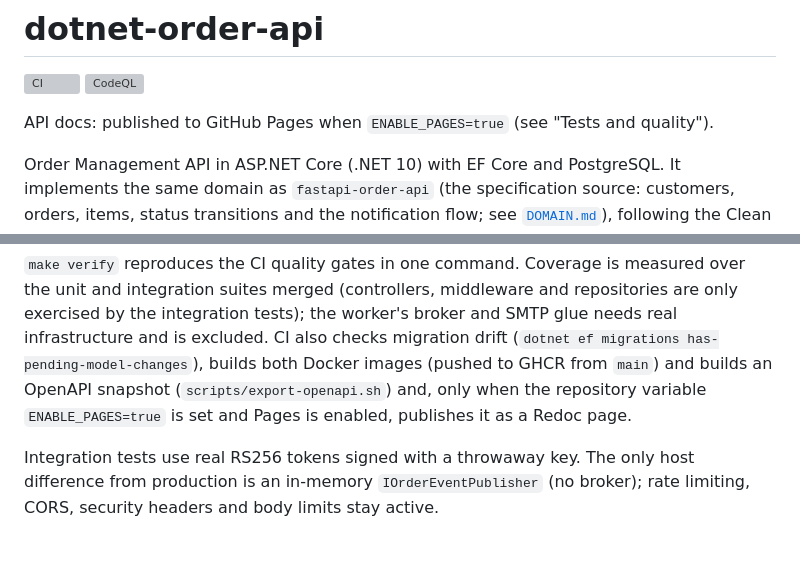
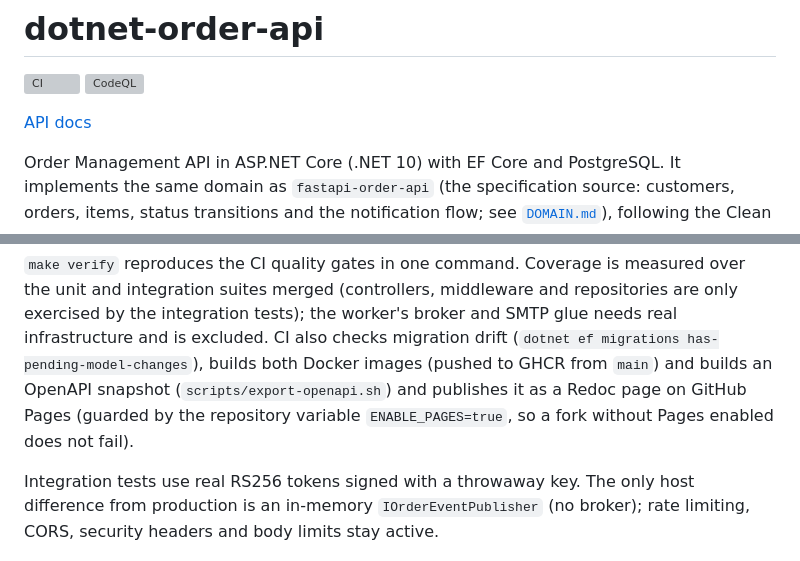
Before and after one commit to ronybrand/dotnet-order-api, a Markdown page: README.md, 2 parts joined by grey strips. GitHub-like rendering; grey boxes are pictures that could not be loaded.

Commit message:
docs: link the published API docs
Co-Authored-By: Claude Sonnet 5.5 <noreply@anthropic.com>

```diff
--- a/README.md
+++ b/README.md
@@ -3,7 +3,7 @@
 [![CI](https://github.com/ronybrand/dotnet-order-api/actions/workflows/ci.yml/badge.svg)](https://github.com/ronybrand/dotnet-order-api/actions/workflows/ci.yml)
 [![CodeQL](https://github.com/ronybrand/dotnet-order-api/actions/workflows/codeql.yml/badge.svg)](https://github.com/ronybrand/dotnet-order-api/actions/workflows/codeql.yml)
 
-API docs: published to GitHub Pages when `ENABLE_PAGES=true` (see "Tests and quality").
+[API docs](https://ronybrand.github.io/dotnet-order-api)
 
 Order Management API in ASP.NET Core (.NET 10) with EF Core and PostgreSQL. It implements the same domain
 as `fastapi-order-api` (the specification source: customers, orders, items, status transitions and the
@@ -150,8 +150,8 @@ make verify                                         # single local gate: format,
 suites merged (controllers, middleware and repositories are only exercised by the integration tests); the worker's
 broker and SMTP glue needs real infrastructure and is excluded. CI also checks migration drift
 (`dotnet ef migrations has-pending-model-changes`), builds both Docker images (pushed to GHCR from `main`) and
-builds an OpenAPI snapshot (`scripts/export-openapi.sh`) and, only when the repository variable `ENABLE_PAGES=true`
-is set and Pages is enabled, publishes it as a Redoc page.
+builds an OpenAPI snapshot (`scripts/export-openapi.sh`) and publishes it as a Redoc page on GitHub Pages
+(guarded by the repository variable `ENABLE_PAGES=true`, so a fork without Pages enabled does not fail).
 
 Integration tests use real RS256 tokens signed with a throwaway key. The only host difference from production
 is an in-memory `IOrderEventPublisher` (no broker); rate limiting, CORS, security headers and body limits stay
```
